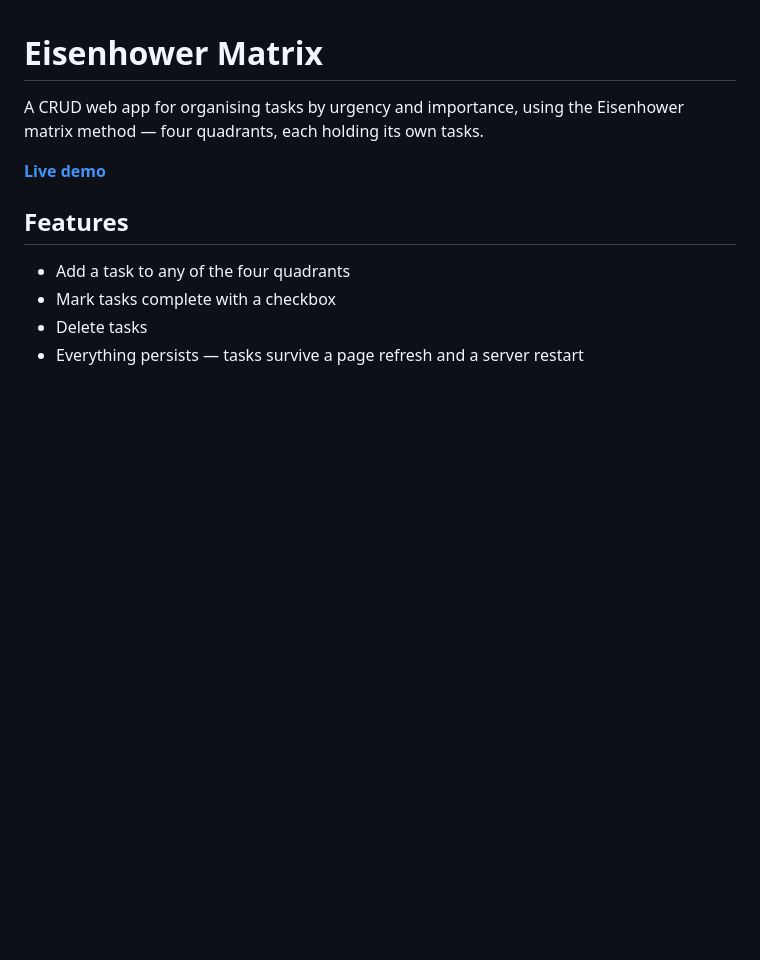
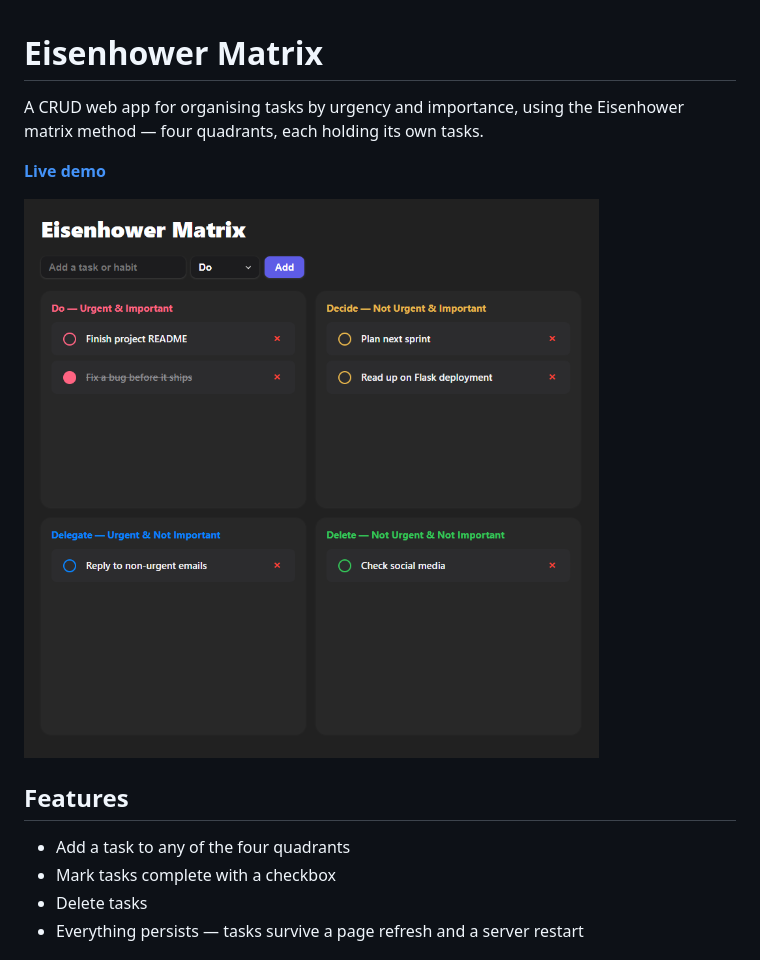
Before and after one commit to akeem-abdallah/eisenhower-matrix, a Markdown page: README.md, the part around the change. GitHub-like rendering; pictures changed too: screenshot.png (added); blank space fills up the shorter version.

```diff
--- a/README.md
+++ b/README.md
@@ -3,6 +3,8 @@
 A CRUD web app for organising tasks by urgency and importance, using the Eisenhower matrix method — four quadrants, each holding its own tasks.
 
 **[Live demo](https://eisenhower-matrix-w38v.onrender.com)**
+
+![Screenshot](screenshot.png)
 
 ## Features
 
```
Also changed, not shown: 1 other file.
